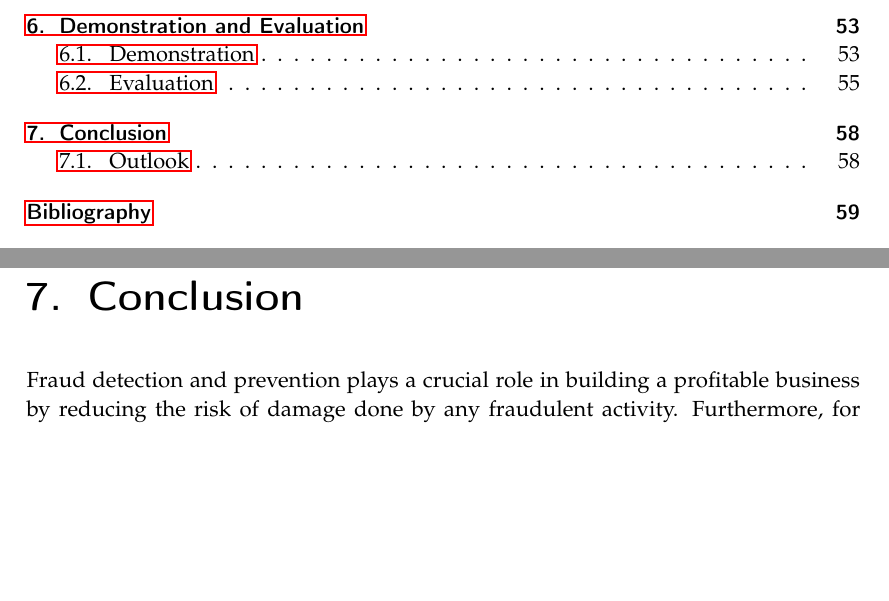
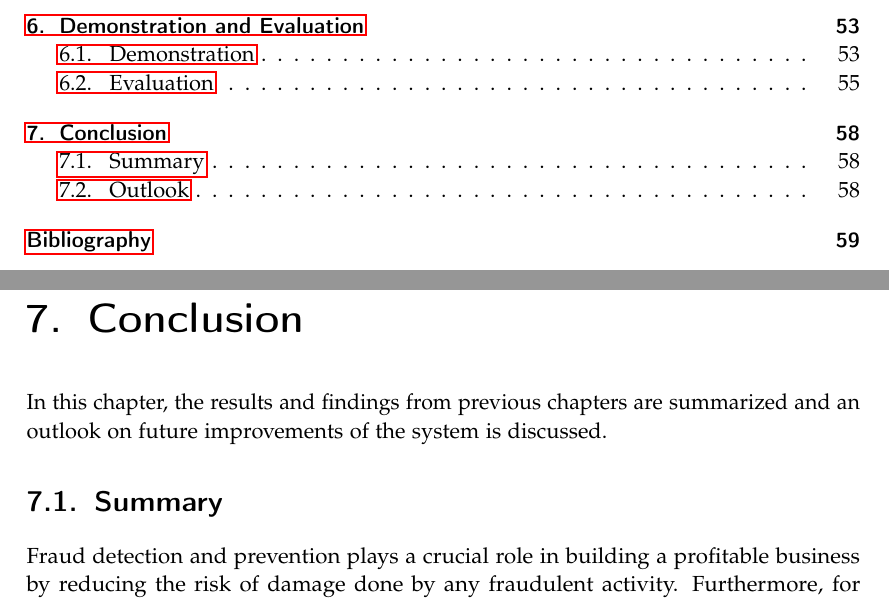
Before and after one commit to BA-LouisAndrew/thesis, a LaTeX thesis (template.tex, which reads chapters/conclusion/conclusion.tex): two parts of pages 4 and 65 of 73, joined at a grey line, cut so that both start at the same text, the shorter picture padded with empty space. Compiled offline with pdfLaTeX.

Commit message:
feat(conclusion): separate conclusion + outlook into separate section

```diff
--- a/chapters/conclusion/conclusion.tex
+++ b/chapters/conclusion/conclusion.tex
@@ -1,10 +1,14 @@
 \chapter{Conclusion}
 
-  Fraud detection and prevention plays a crucial role in building a profitable business by reducing the risk of damage done by any fraudulent activity. Furthermore, for organizations that utilize the autonomous teams structure, establishing a robust system for collaboration is important, so that the teams can work collectively on the primary goal of the organization.
+  In this chapter, the results and findings from previous chapters are summarized and an outlook on future improvements of the system is discussed.
 
-  This research project aims to introduce a system that enables independent teams to collaborate in a fraud detection process, by creating validation rules as their contribution. Each team could create validation rules to validate certain characteristics of a customer, based on their domain knowledge and views on how a fraudulent customer might be. All validation rules created by different teams will be evaluated by the system and as the result, the system outputs a probability of the corresponding customer being a fraud, by combining the result of every validation rule evaluation into a single numerical value, ranging from zero to one.
+  \section{Summary}
 
-  The system publishes each validation result into an exchange of a messaging system, that will broadcast the message into every message consumer bound to the exchange. Additional independent systems can be implemented as a message consumer to consume the message from the exchange and run actions accordingly. A UI is also provided as a  graphical interface to manage validation rules and display the progress of a validation process in real time.
+    Fraud detection and prevention plays a crucial role in building a profitable business by reducing the risk of damage done by any fraudulent activity. Furthermore, for organizations that utilize the autonomous teams structure, establishing a robust system for collaboration is important, so that the teams can work collectively on the primary goal of the organization.
+
+    This research project aims to introduce a system that enables independent teams to collaborate in a fraud detection process, by creating validation rules as their contribution. Each team could create validation rules to validate certain characteristics of a customer, based on their domain knowledge and views on how a fraudulent customer might be. All validation rules created by different teams will be evaluated by the system and as the result, the system outputs a probability of the corresponding customer being a fraud, by combining the result of every validation rule evaluation into a single numerical value, ranging from zero to one.
+
+    The system publishes each validation result into an exchange of a messaging system, that will broadcast the message into every message consumer bound to the exchange. Additional independent systems can be implemented as a message consumer to consume the message from the exchange and run actions accordingly. A UI is also provided as a  graphical interface to manage validation rules and display the progress of a validation process in real time.
 
   \section{Outlook}
 
```
